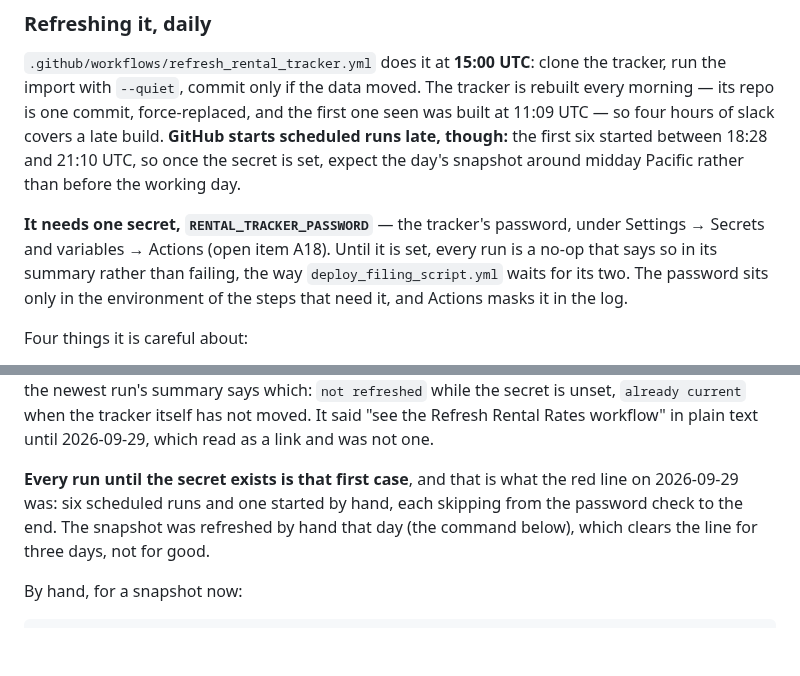
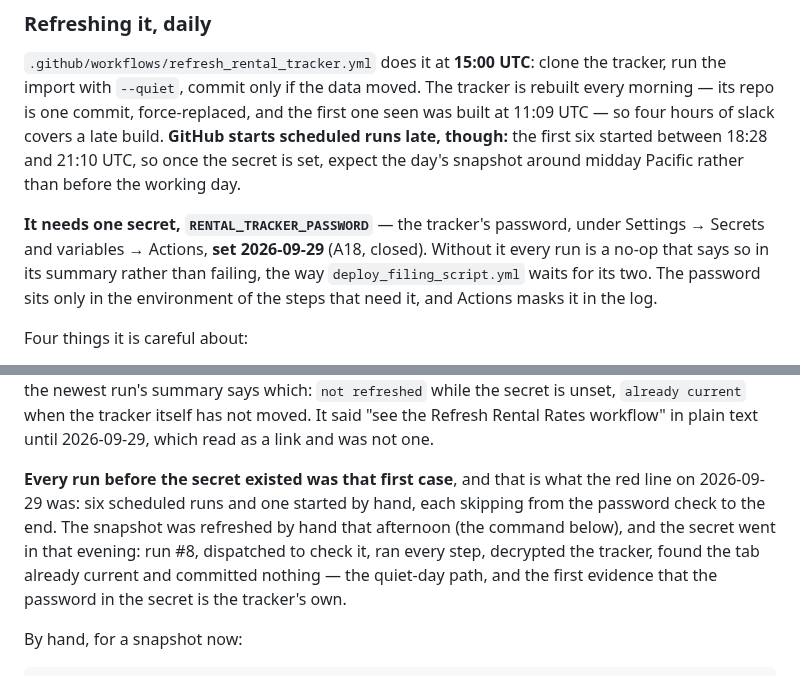
Before and after one commit to AlignDashboard/Align-Resi-Dashboard, a Markdown page: CLAUDE.md, 2 parts joined by grey strips. Rendered like a GitHub page; blank space fills up the shorter version.

Commit message:
Close A18: the Rental Rates refresh has its password and works
The RENTAL_TRACKER_PASSWORD secret went in on 2026-09-29. Run #8 of Refresh
Rental Rates, dispatched to check it, ran every step the seven runs before
it had skipped: the guard tests, the clone, the import, the personal-data
check and the commit step. The import decrypted the tracker and found the
tab already holding that day's snapshot (refreshed by hand that afternoon),
so it committed nothing, which is the quiet-day path. The public log shows
totals and the date only, with the secret masked.

From the next scheduled run on, each new tracker snapshot reaches the tab
without anyone doing anything.

Co-Authored-By: Claude Opus 5.5 <noreply@anthropic.com>
Claude-Session: https://claude.ai/code/session_018dZoyNBDcMUFgChRe2RYTB

```diff
--- a/CLAUDE.md
+++ b/CLAUDE.md
@@ -810,9 +810,9 @@ started between 18:28 and 21:10 UTC, so once the secret is set, expect the
 day's snapshot around midday Pacific rather than before the working day.
 
 **It needs one secret, `RENTAL_TRACKER_PASSWORD`** — the tracker's password,
-under Settings → Secrets and variables → Actions (open item A18). Until it is
-set, every run is a no-op that says so in its summary rather than failing, the
-way `deploy_filing_script.yml` waits for its two. The password sits only in the
+under Settings → Secrets and variables → Actions, **set 2026-09-29** (A18,
+closed). Without it every run is a no-op that says so in its summary rather
+than failing, the way `deploy_filing_script.yml` waits for its two. The password sits only in the
 environment of the steps that need it, and Actions masks it in the log.
 
 Four things it is careful about:
@@ -847,10 +847,13 @@ unset, `already current` when the tracker itself has not moved. It said "see
 the Refresh Rental Rates workflow" in plain text until 2026-09-29, which read
 as a link and was not one.
 
-**Every run until the secret exists is that first case**, and that is what the
-red line on 2026-09-29 was: six scheduled runs and one started by hand, each
-skipping from the password check to the end. The snapshot was refreshed by hand that day (the
-command below), which clears the line for three days, not for good.
+**Every run before the secret existed was that first case**, and that is what
+the red line on 2026-09-29 was: six scheduled runs and one started by hand, each
+skipping from the password check to the end. The snapshot was refreshed by hand
+that afternoon (the command below), and the secret went in that evening: run #8,
+dispatched to check it, ran every step, decrypted the tracker, found the tab
+already current and committed nothing — the quiet-day path, and the first
+evidence that the password in the secret is the tracker's own.
 
 By hand, for a snapshot now:
 
```
Also changed, not shown: OPEN_ITEMS.md (+1 -1 lines).
